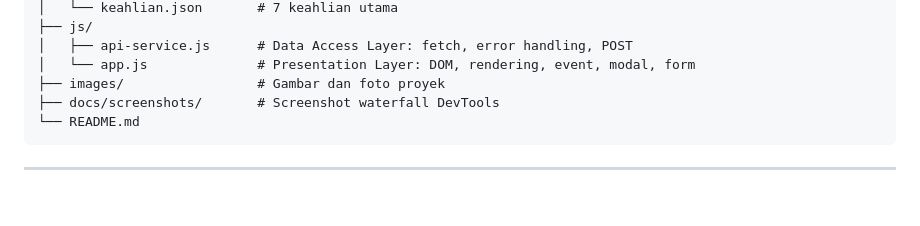
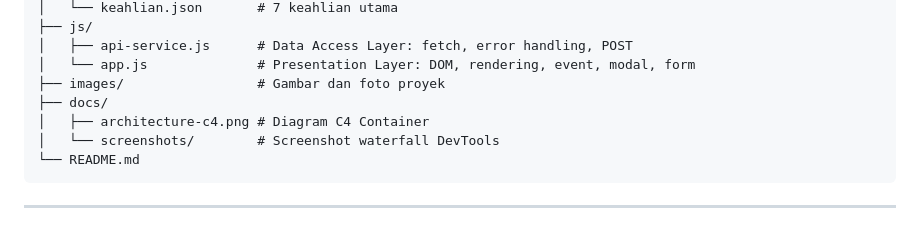
Before and after one commit to THERESIAOSAMOSIR/ppw-2026-week2-12S24055, a Markdown page: README.md, the part around one of its changes. Rendered like a GitHub page; blank space fills up the shorter version.

Commit message:
docs(week4): update README

````diff
--- a/README.md
+++ b/README.md
@@ -24,7 +24,9 @@ ppw-2026-week4-12S24055/
 │   ├── api-service.js      # Data Access Layer: fetch, error handling, POST
 │   └── app.js              # Presentation Layer: DOM, rendering, event, modal, form
 ├── images/                 # Gambar dan foto proyek
-├── docs/screenshots/       # Screenshot waterfall DevTools
+├── docs/
+│   ├── architecture-c4.png # Diagram C4 Container
+│   └── screenshots/        # Screenshot waterfall DevTools
 └── README.md
 ```
 
````
Also changed, not shown: other parts of README.md (+1 -29 lines).
